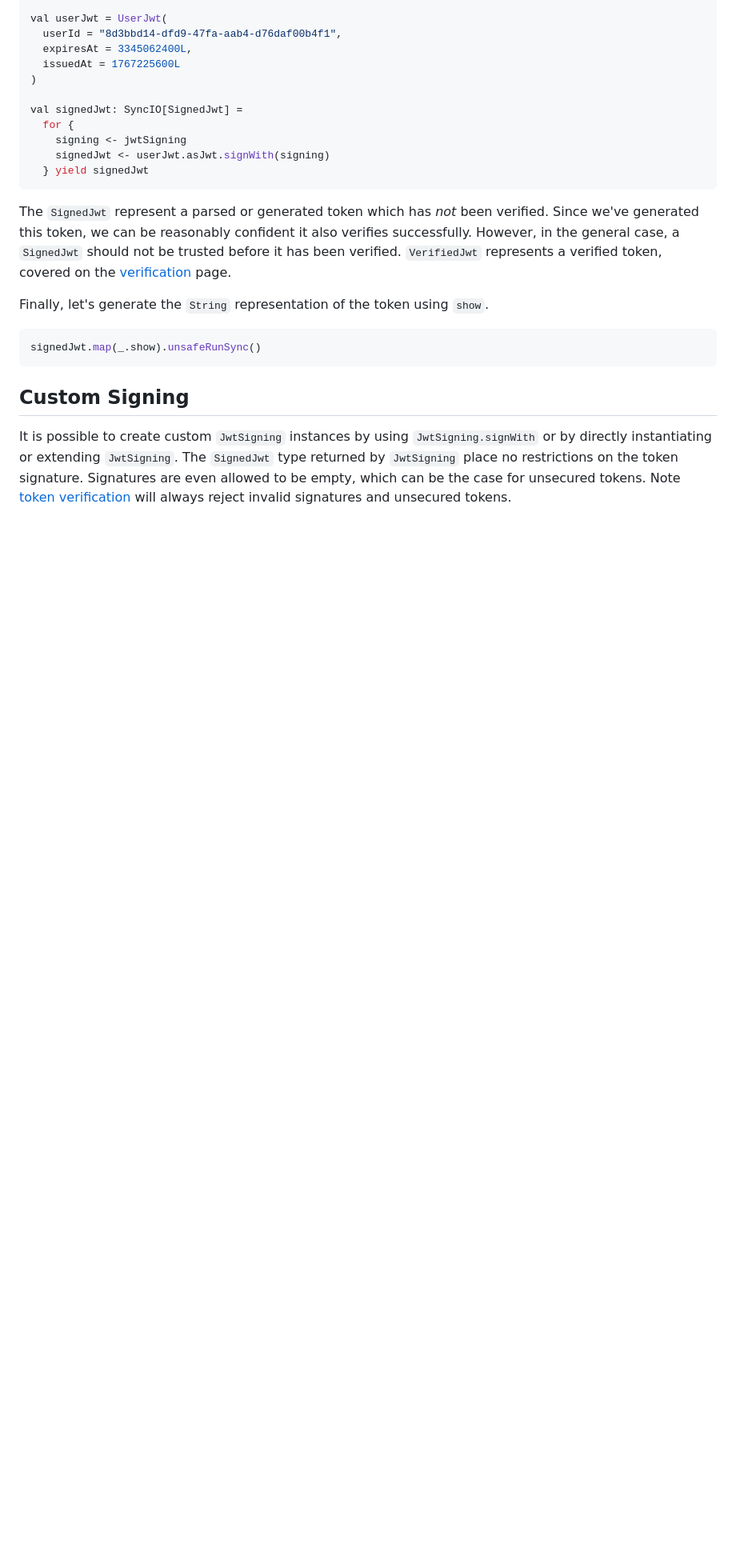
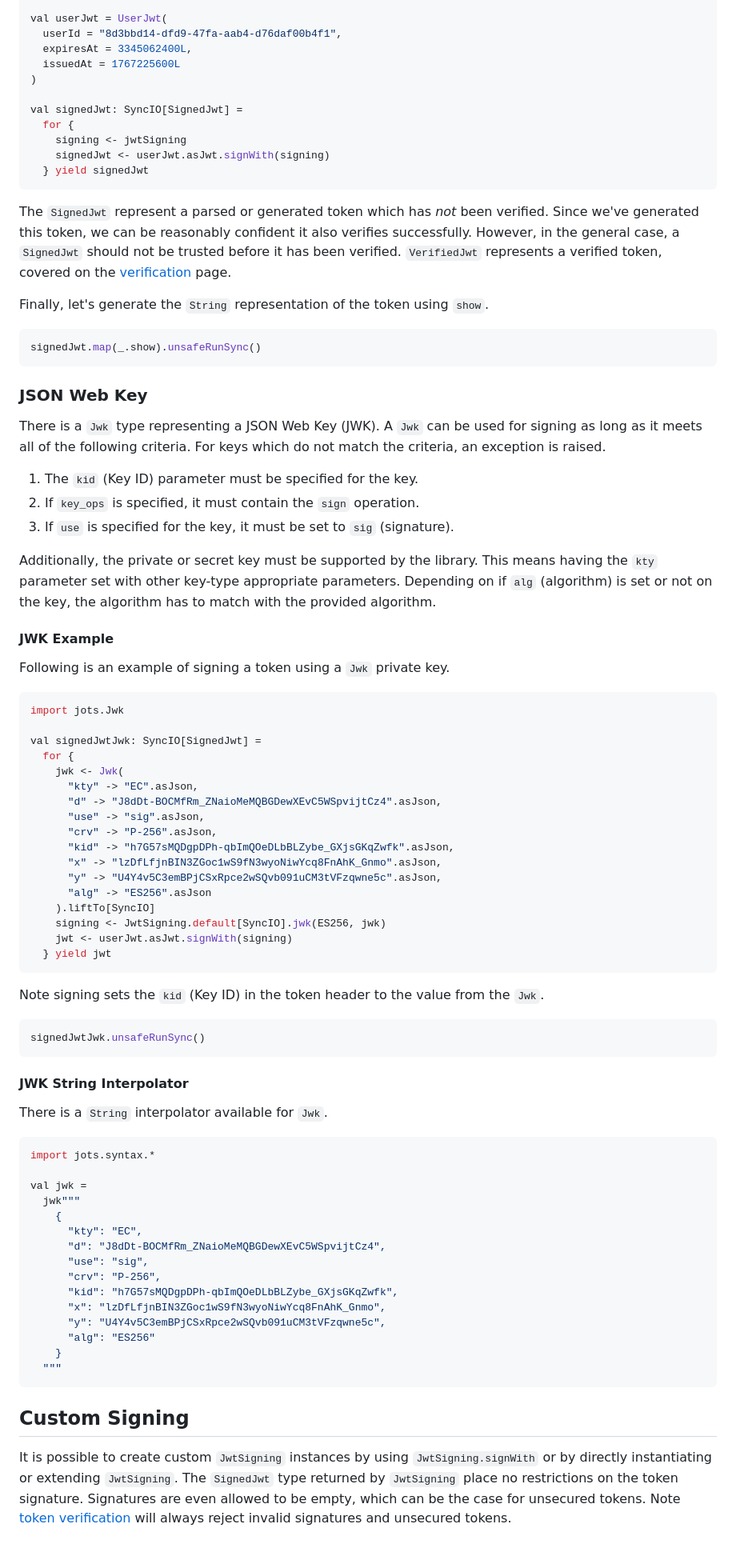
Before and after one commit to vlovgr/jots, a Markdown page: docs/features/signing.md, the part around the change. Shown at 80% size. Rendered like a GitHub page; blank space fills up the shorter version.

Commit message:
Add documentation for signing with `Jwk`

````diff
--- a/docs/features/signing.md
+++ b/docs/features/signing.md
@@ -189,6 +189,68 @@ Finally, let's generate the `String` representation of the token using `show`.
 signedJwt.map(_.show).unsafeRunSync()
 ```
 
+### JSON Web Key
+
+There is a `Jwk` type representing a JSON Web Key (JWK). A `Jwk` can be used for signing as long as it meets all of the following criteria. For keys which do not match the criteria, an exception is raised.
+
+1. The `kid` (Key ID) parameter must be specified for the key.
+2. If `key_ops` is specified, it must contain the `sign` operation.
+3. If `use` is specified for the key, it must be set to `sig` (signature).
+
+Additionally, the private or secret key must be supported by the library. This means having the `kty` parameter set with other key-type appropriate parameters. Depending on if `alg` (algorithm) is set or not on the key, the algorithm has to match with the provided algorithm.
+
+#### JWK Example
+
+Following is an example of signing a token using a `Jwk` private key.
+
+```scala mdoc:silent
+import jots.Jwk
+
+val signedJwtJwk: SyncIO[SignedJwt] =
+  for {
+    jwk <- Jwk(
+      "kty" -> "EC".asJson,
+      "d" -> "J8dDt-BOCMfRm_ZNaioMeMQBGDewXEvC5WSpvijtCz4".asJson,
+      "use" -> "sig".asJson,
+      "crv" -> "P-256".asJson,
+      "kid" -> "h7G57sMQDgpDPh-qbImQOeDLbBLZybe_GXjsGKqZwfk".asJson,
+      "x" -> "lzDfLfjnBIN3ZGoc1wS9fN3wyoNiwYcq8FnAhK_Gnmo".asJson,
+      "y" -> "U4Y4v5C3emBPjCSxRpce2wSQvb091uCM3tVFzqwne5c".asJson,
+      "alg" -> "ES256".asJson
+    ).liftTo[SyncIO]
+    signing <- JwtSigning.default[SyncIO].jwk(ES256, jwk)
+    jwt <- userJwt.asJwt.signWith(signing)
+  } yield jwt
+```
+
+Note signing sets the `kid` (Key ID) in the token header to the value from the `Jwk`.
+
+```scala mdoc:to-string
+signedJwtJwk.unsafeRunSync()
+```
+
+#### JWK String Interpolator
+
+There is a `String` interpolator available for `Jwk`.
+
+```scala mdoc:to-string
+import jots.syntax.*
+
+val jwk =
+  jwk"""
+    {
+      "kty": "EC",
+      "d": "J8dDt-BOCMfRm_ZNaioMeMQBGDewXEvC5WSpvijtCz4",
+      "use": "sig",
+      "crv": "P-256",
+      "kid": "h7G57sMQDgpDPh-qbImQOeDLbBLZybe_GXjsGKqZwfk",
+      "x": "lzDfLfjnBIN3ZGoc1wS9fN3wyoNiwYcq8FnAhK_Gnmo",
+      "y": "U4Y4v5C3emBPjCSxRpce2wSQvb091uCM3tVFzqwne5c",
+      "alg": "ES256"
+    }
+  """
+```
+
 ## Custom Signing
 
 It is possible to create custom `JwtSigning` instances by using `JwtSigning.signWith` or by directly instantiating or extending `JwtSigning`. The `SignedJwt` type returned by `JwtSigning` place no restrictions on the token signature. Signatures are even allowed to be empty, which can be the case for unsecured tokens. Note [token verification](verification.md) will always reject invalid signatures and unsecured tokens.
````
Also changed, not shown: docs/index.md (+1 -1 lines).
